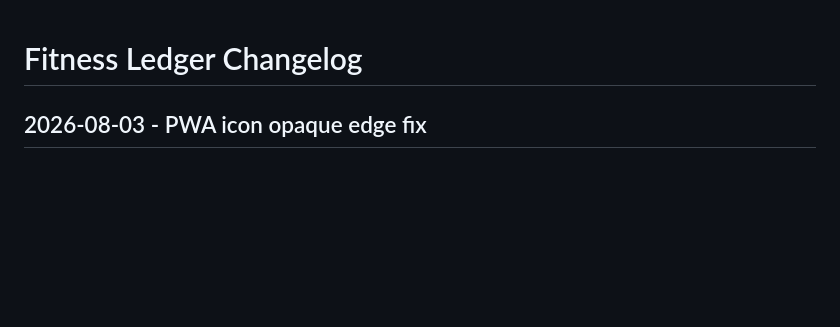
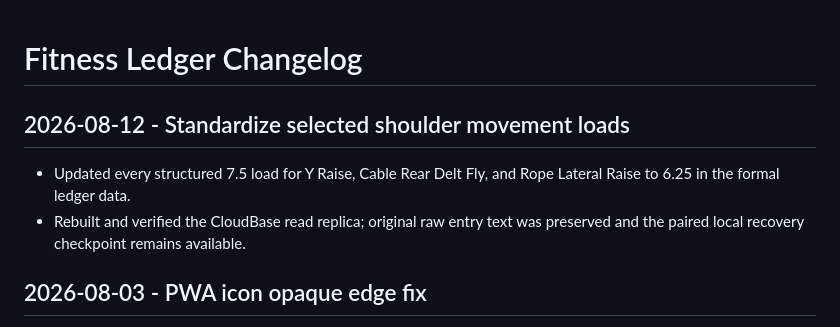
Before and after one commit to gzyyy666/codex, a Markdown page: projects/fitness-ledger/CHANGELOG.md, the part around the change. Rendered like a GitHub page; blank space fills up the shorter version.

Commit message:
data(fitness-ledger): standardize shoulder movement loads

```diff
--- a/projects/fitness-ledger/CHANGELOG.md
+++ b/projects/fitness-ledger/CHANGELOG.md
@@ -1,4 +1,11 @@
 # Fitness Ledger Changelog
+
+## 2026-08-12 - Standardize selected shoulder movement loads
+
+- Updated every structured 7.5 load for Y Raise, Cable Rear Delt Fly, and
+  Rope Lateral Raise to 6.25 in the formal ledger data.
+- Rebuilt and verified the CloudBase read replica; original raw entry text was
+  preserved and the paired local recovery checkpoint remains available.
 
 ## 2026-08-03 - PWA icon opaque edge fix
 
```
